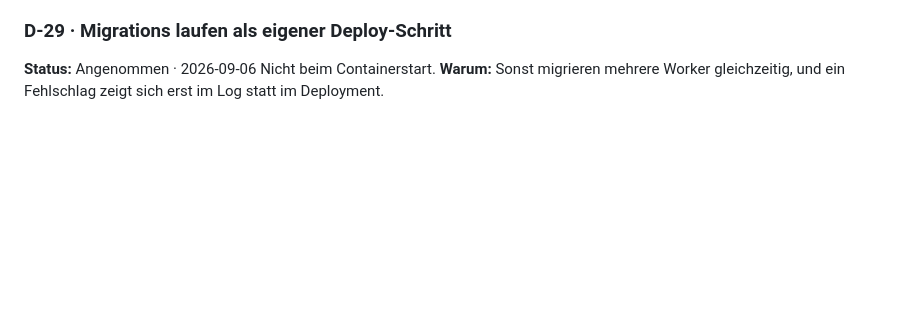
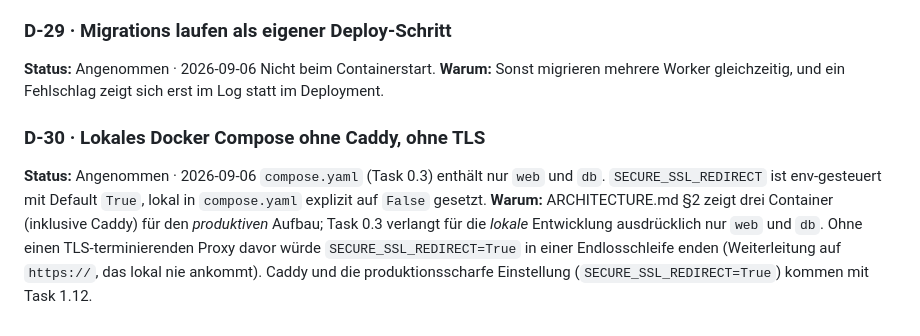
Before and after one commit to jana-ja/Magic_Personality, a Markdown page: docs/DECISIONS.md, the part around the change. Drawn GitHub-style; blank space fills up the shorter version.

Commit message:
docs: D-30 — lokales Compose ohne Caddy/TLS
Co-Authored-By: Claude Sonnet 5 <noreply@anthropic.com>

```diff
--- a/docs/DECISIONS.md
+++ b/docs/DECISIONS.md
@@ -152,3 +152,8 @@ Kein Bundler, kein npm, kein Tailwind. CSS von Hand mit Custom Properties.
 **Status:** Angenommen · 2026-09-06
 Nicht beim Containerstart.
 **Warum:** Sonst migrieren mehrere Worker gleichzeitig, und ein Fehlschlag zeigt sich erst im Log statt im Deployment.
+
+### D-30 · Lokales Docker Compose ohne Caddy, ohne TLS
+**Status:** Angenommen · 2026-09-06
+`compose.yaml` (Task 0.3) enthält nur `web` und `db`. `SECURE_SSL_REDIRECT` ist env-gesteuert mit Default `True`, lokal in `compose.yaml` explizit auf `False` gesetzt.
+**Warum:** ARCHITECTURE.md §2 zeigt drei Container (inklusive Caddy) für den *produktiven* Aufbau; Task 0.3 verlangt für die *lokale* Entwicklung ausdrücklich nur `web` und `db`. Ohne einen TLS-terminierenden Proxy davor würde `SECURE_SSL_REDIRECT=True` in einer Endlosschleife enden (Weiterleitung auf `https://`, das lokal nie ankommt). Caddy und die produktionsscharfe Einstellung (`SECURE_SSL_REDIRECT=True`) kommen mit Task 1.12.
```
